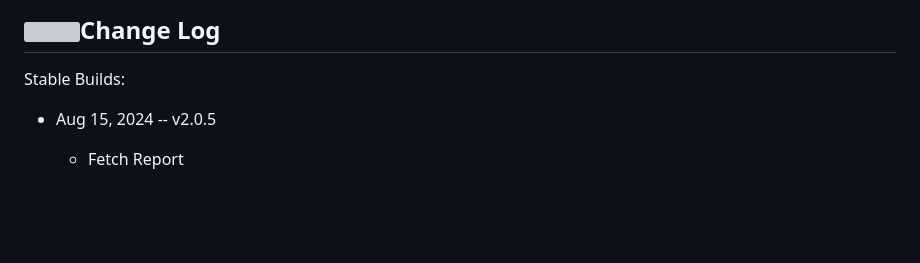
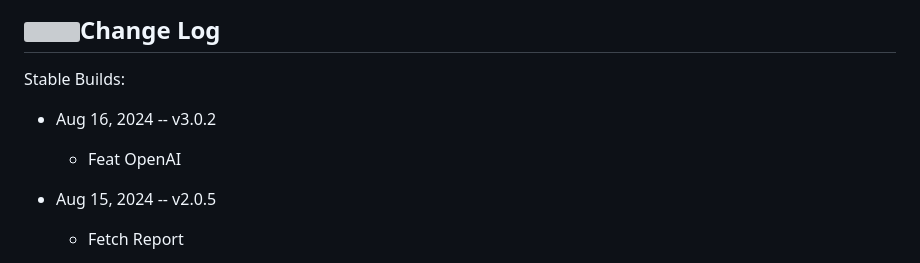
Before and after one commit to cvera08/ai-stock-predictions, a Markdown page: README.md, the part around the change. Rendered like a GitHub page; blank space fills up the shorter version; grey boxes are pictures that could not be loaded.

Commit message:
chore(readme): openai version

```diff
--- a/README.md
+++ b/README.md
@@ -124,6 +124,9 @@ ___
 
 Stable Builds:
 
+* Aug 16, 2024 -- v3.0.2
+  * Feat OpenAI
+
 * Aug 15, 2024 -- v2.0.5
   * Fetch Report
 
```
